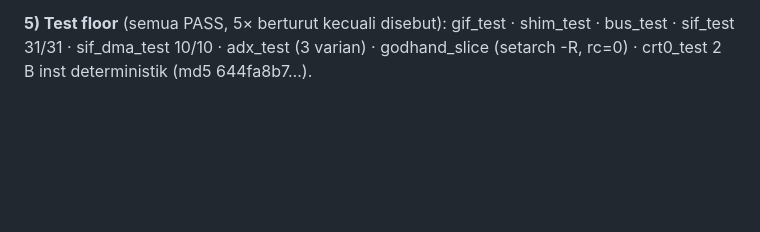
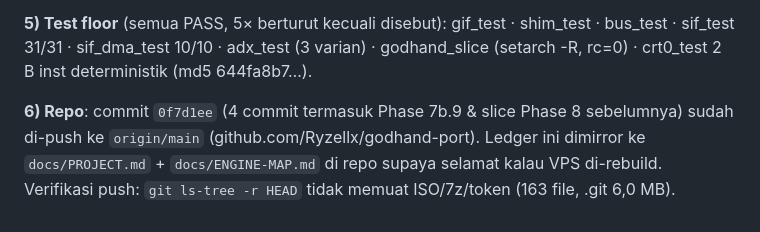
Before and after one commit to Ryzellx/godhand-port, a Markdown page: docs/PROJECT.md, the part around the change. Drawn GitHub-style; blank space fills up the shorter version.

Commit message:
docs: mirror ledger + catat commit 0f7d1ee di PROJECT.md

```diff
--- a/docs/PROJECT.md
+++ b/docs/PROJECT.md
@@ -252,3 +252,8 @@ decoder ADX. Semua angka di bawah dari run nyata, bukan klaim.
 **5) Test floor** (semua PASS, 5× berturut kecuali disebut): gif_test · shim_test · bus_test ·
 sif_test 31/31 · sif_dma_test 10/10 · adx_test (3 varian) · godhand_slice (setarch -R, rc=0) ·
 crt0_test 2 B inst deterministik (md5 644fa8b7…).
+
+**6) Repo**: commit `0f7d1ee` (4 commit termasuk Phase 7b.9 & slice Phase 8 sebelumnya) sudah
+di-push ke `origin/main` (github.com/Ryzellx/godhand-port). Ledger ini dimirror ke
+`docs/PROJECT.md` + `docs/ENGINE-MAP.md` di repo supaya selamat kalau VPS di-rebuild.
+Verifikasi push: `git ls-tree -r HEAD` tidak memuat ISO/7z/token (163 file, .git 6,0 MB).
```
